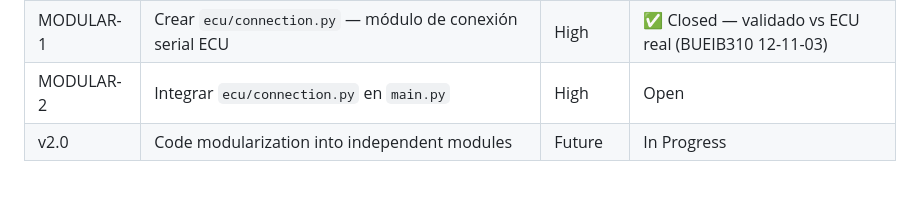
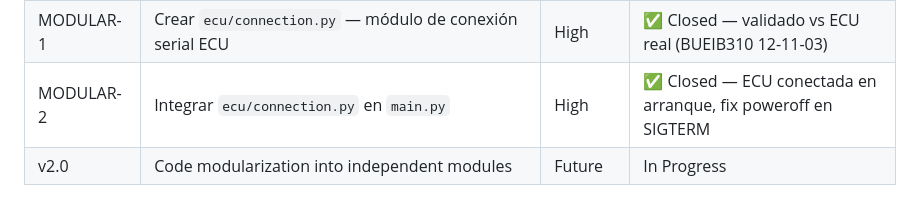
Before and after one commit to pacdavid1/buell-xb12x-logger, a Markdown page: CHANGELOG.md, the part around the change. Drawn GitHub-style.

Commit message:
docs(changelog): MODULAR-2 cerrado — ecu integrada en main.py

```diff
--- a/CHANGELOG.md
+++ b/CHANGELOG.md
@@ -548,5 +548,5 @@ Base version from which active development started.
 | LOAD-G3 | Add Load as 2nd series in G3 chart (right axis 0–255) | Low | Open |
 | GPS | Ride-end detection when ECU drops while bike is moving | Future | Open |
 | MODULAR-1 | Crear `ecu/connection.py` — módulo de conexión serial ECU | High | ✅ Closed — validado vs ECU real (BUEIB310 12-11-03) |
-| MODULAR-2 | Integrar `ecu/connection.py` en `main.py` | High | Open |
+| MODULAR-2 | Integrar `ecu/connection.py` en `main.py` | High | ✅ Closed — ECU conectada en arranque, fix poweroff en SIGTERM |
 | v2.0 | Code modularization into independent modules | Future | In Progress |
```
Also changed, not shown: ARCHITECTURE.md (+1 -1 lines).
